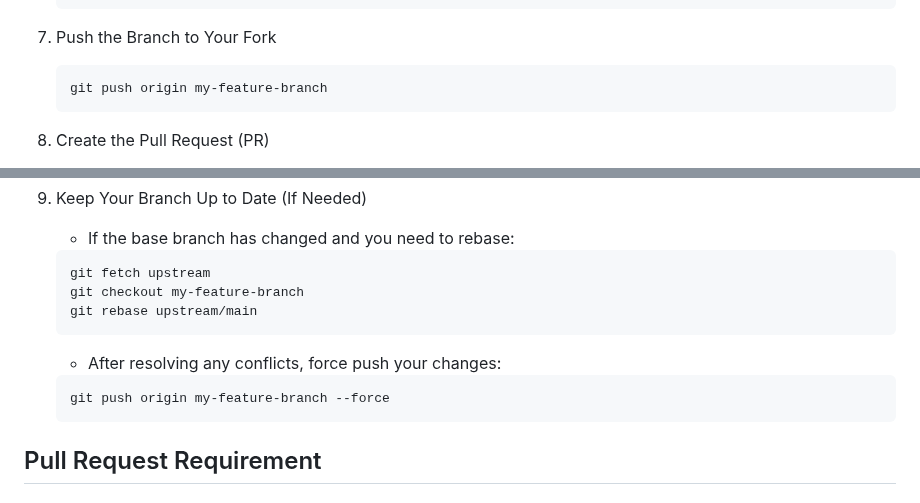
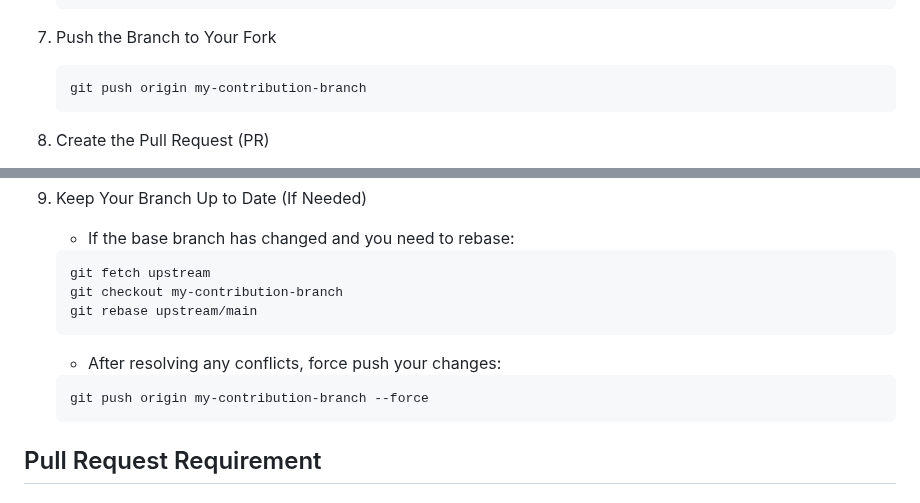
Before and after one commit to sassoftware/viya4-iac-azure, a Markdown page: CONTRIBUTING.md, 2 parts joined by grey strips. Drawn GitHub-style.

Commit message:
docs: steps to open a PR (PSKD-1751)
Signed-off-by: Ian Dominno <Ian.Dominno@sas.com>

````diff
--- a/CONTRIBUTING.md
+++ b/CONTRIBUTING.md
@@ -75,7 +75,7 @@ repository by forking it, making changes, and submitting a pull request (PR).
 7. Push the Branch to Your Fork
 
     ```bash
-    git push origin my-feature-branch
+    git push origin my-contribution-branch
     ```
 
 8. Create the Pull Request (PR)
@@ -95,14 +95,14 @@ repository by forking it, making changes, and submitting a pull request (PR).
 
     ```bash
     git fetch upstream
-    git checkout my-feature-branch
+    git checkout my-contribution-branch
     git rebase upstream/main
     ```
 
     - After resolving any conflicts, force push your changes:
 
     ```bash
-    git push origin my-feature-branch --force
+    git push origin my-contribution-branch --force
     ```
 
 ## Pull Request Requirement
````
